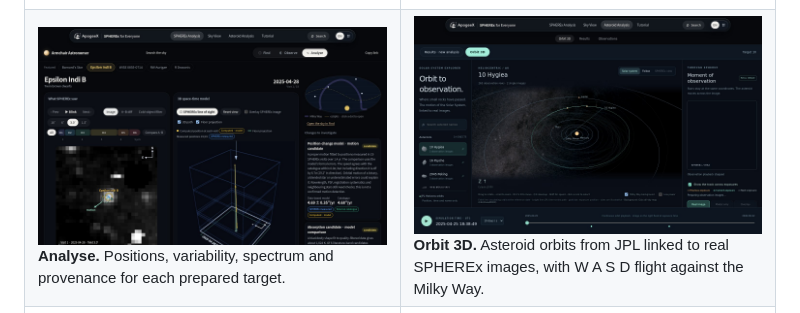
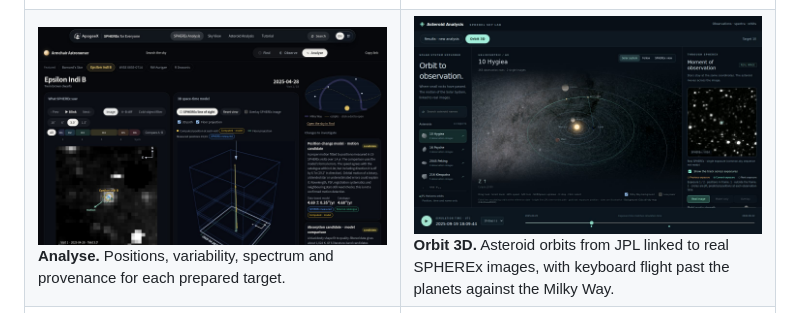
Before and after one commit to sel00000/ApogeeX, a Markdown page: README.md, the part around one of its changes. Drawn GitHub-style; pictures changed too: docs/readme/orbit-3d.jpg.

```diff
--- a/README.md
+++ b/README.md
@@ -41,7 +41,7 @@ For people who are not astronomers, the tutorial's general course and the plain-
 </tr>
 <tr>
 <td width="50%" valign="top"><img alt="Analyse" src="docs/readme/analyse.jpg" width="100%"><br><b>Analyse.</b> Positions, variability, spectrum and provenance for each prepared target.</td>
-<td width="50%" valign="top"><img alt="Orbit 3D" src="docs/readme/orbit-3d.jpg" width="100%"><br><b>Orbit 3D.</b> Asteroid orbits from JPL linked to real SPHEREx images, with W A S D flight against the Milky Way.</td>
+<td width="50%" valign="top"><img alt="Orbit 3D" src="docs/readme/orbit-3d.jpg" width="100%"><br><b>Orbit 3D.</b> Asteroid orbits from JPL linked to real SPHEREx images, with keyboard flight past the planets against the Milky Way.</td>
 </tr>
 <tr>
 <td width="50%" valign="top"><img alt="Search" src="docs/readme/search.jpg" width="100%"><br><b>Search.</b> Our own engine answers first; a small language model reads a sentence only when the engine cannot, and such results are labelled.</td>
```
Also changed, not shown: other parts of README.md (+11 -2 lines), README.ko.md (+12 -3 lines).
